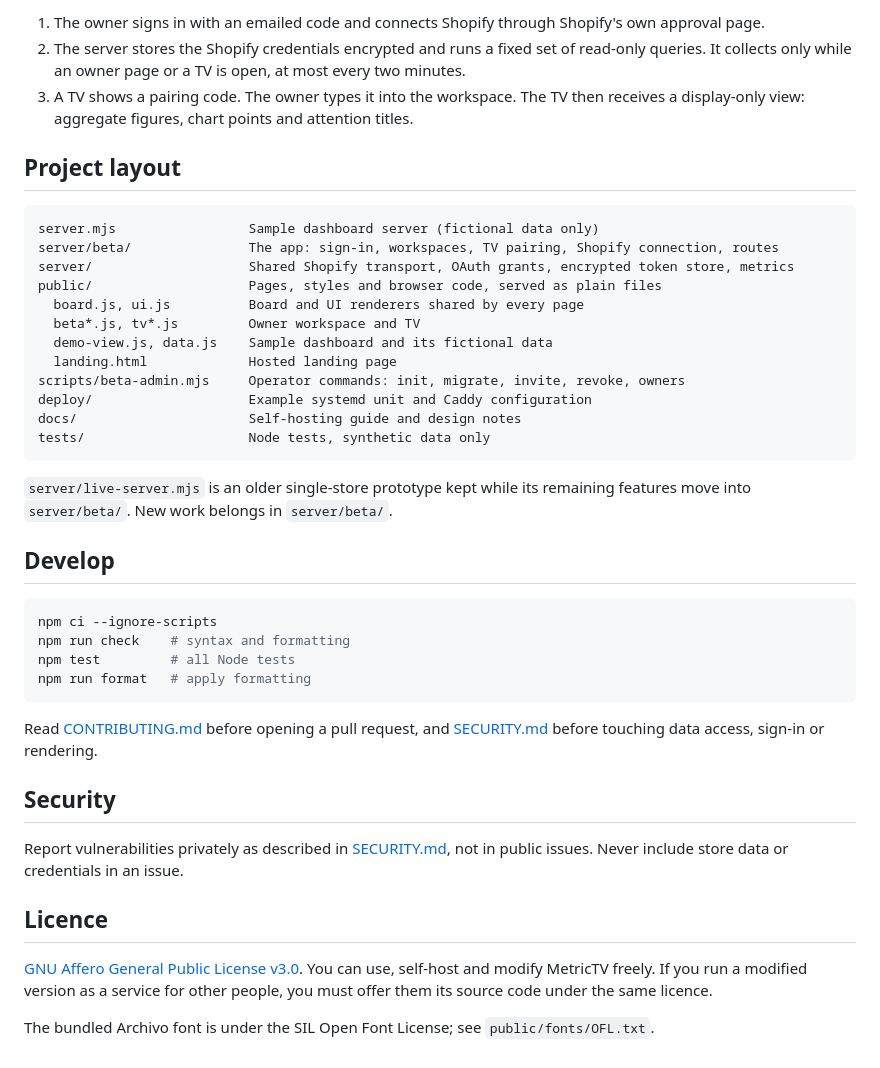
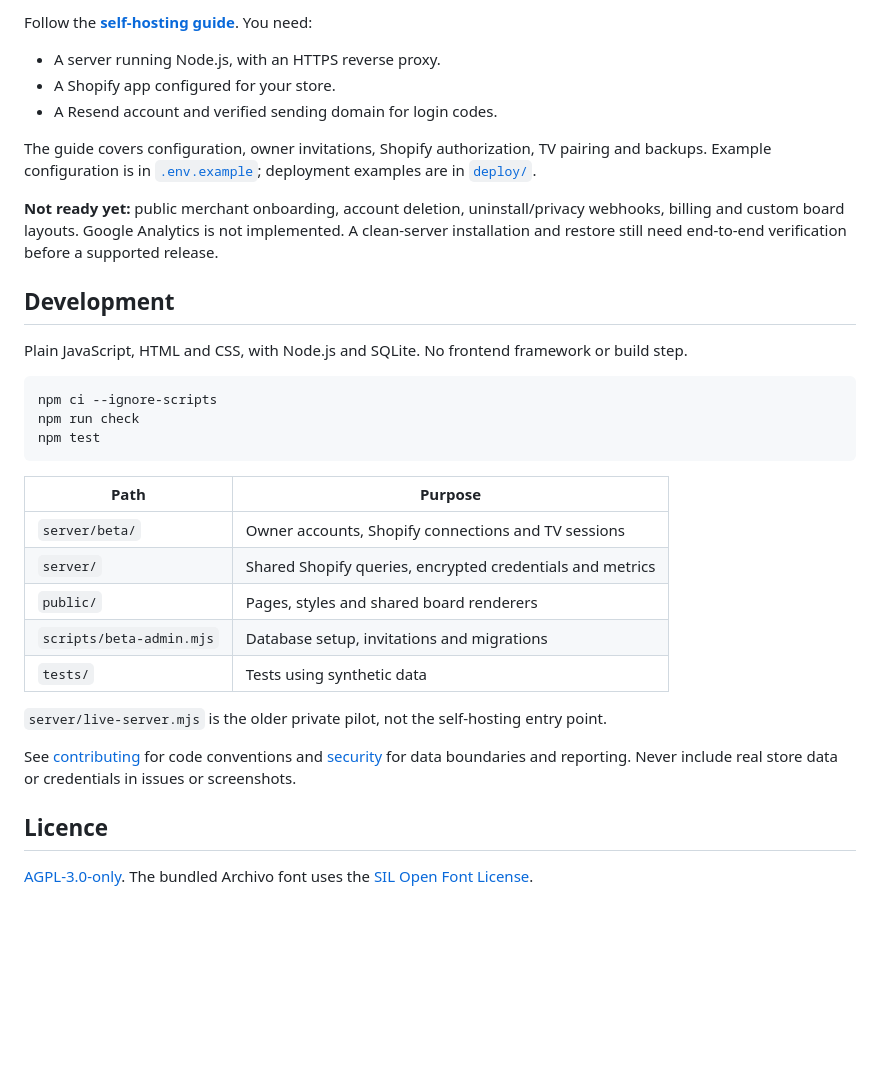
Before and after one commit to Lufisz/selloview, a Markdown page: README.md, the part around one of its changes. Drawn GitHub-style; blank space fills up the shorter version.

````diff
--- a/README.md
+++ b/README.md
@@ -56,51 +43,36 @@ Phone or laptop (/app) ─ owner ───┘           │
 
-1. The owner signs in with an emailed code and connects Shopify through Shopify's own approval page.
-2. The server stores the Shopify credentials encrypted and runs a fixed set of read-only queries. It
-   collects only while an owner page or a TV is open, at most every two minutes.
-3. A TV shows a pairing code. The owner types it into the workspace. The TV then receives a
-   display-only view: aggregate figures, chart points and attention titles.
+Follow the **[self-hosting guide](docs/self-hosting.md)**. You need:
 
-## Project layout
+- A server running Node.js, with an HTTPS reverse proxy.
+- A Shopify app configured for your store.
+- A Resend account and verified sending domain for login codes.
 
-```text
-server.mjs                 Sample dashboard server (fictional data only)
-server/beta/               The app: sign-in, workspaces, TV pairing, Shopify connection, routes
-server/                    Shared Shopify transport, OAuth grants, encrypted token store, metrics
-public/                    Pages, styles and browser code, served as plain files
-  board.js, ui.js          Board and UI renderers shared by every page
-  beta*.js, tv*.js         Owner workspace and TV
-  demo-view.js, data.js    Sample dashboard and its fictional data
-  landing.html             Hosted landing page
-scripts/beta-admin.mjs     Operator commands: init, migrate, invite, revoke, owners
-deploy/                    Example systemd unit and Caddy configuration
-docs/                      Self-hosting guide and design notes
-tests/                     Node tests, synthetic data only
-```
+The guide covers configuration, owner invitations, Shopify authorization, TV pairing and backups. Example configuration is in [`.env.example`](.env.example); deployment examples are in [`deploy/`](deploy/).
 
-`server/live-server.mjs` is an older single-store prototype kept while its remaining features move
-into `server/beta/`. New work belongs in `server/beta/`.
+**Not ready yet:** public merchant onboarding, account deletion, uninstall/privacy webhooks, billing and custom board layouts. Google Analytics is not implemented. A clean-server installation and restore still need end-to-end verification before a supported release.
 
-## Develop
+## Development
+
+Plain JavaScript, HTML and CSS, with Node.js and SQLite. No frontend framework or build step.
 
 ```sh
 npm ci --ignore-scripts
-npm run check    # syntax and formatting
-npm test         # all Node tests
-npm run format   # apply formatting
+npm run check
+npm test
 ```
 
-Read [CONTRIBUTING.md](CONTRIBUTING.md) before opening a pull request, and [SECURITY.md](SECURITY.md)
-before touching data access, sign-in or rendering.
+| Path | Purpose |
+| --- | --- |
+| `server/beta/` | Owner accounts, Shopify connections and TV sessions |
+| `server/` | Shared Shopify queries, encrypted credentials and metrics |
+| `public/` | Pages, styles and shared board renderers |
+| `scripts/beta-admin.mjs` | Database setup, invitations and migrations |
+| `tests/` | Tests using synthetic data |
 
-## Security
+`server/live-server.mjs` is the older private pilot, not the self-hosting entry point.
 
-Report vulnerabilities privately as described in [SECURITY.md](SECURITY.md), not in public issues.
-Never include store data or credentials in an issue.
+See [contributing](CONTRIBUTING.md) for code conventions and [security](SECURITY.md) for data boundaries and reporting. Never include real store data or credentials in issues or screenshots.
 
 ## Licence
 
-[GNU Affero General Public License v3.0](LICENSE). You can use, self-host and modify MetricTV
-freely. If you run a modified version as a service for other people, you must offer them its source
-code under the same licence.
-
-The bundled Archivo font is under the SIL Open Font License; see `public/fonts/OFL.txt`.
+[AGPL-3.0-only](LICENSE). The bundled Archivo font uses the [SIL Open Font License](public/fonts/OFL.txt).
````
Also changed, not shown: other parts of README.md (+24 -37 lines), docs/screenshots/dashboard.png (added), docs/screenshots/demo-settings.png (added).
